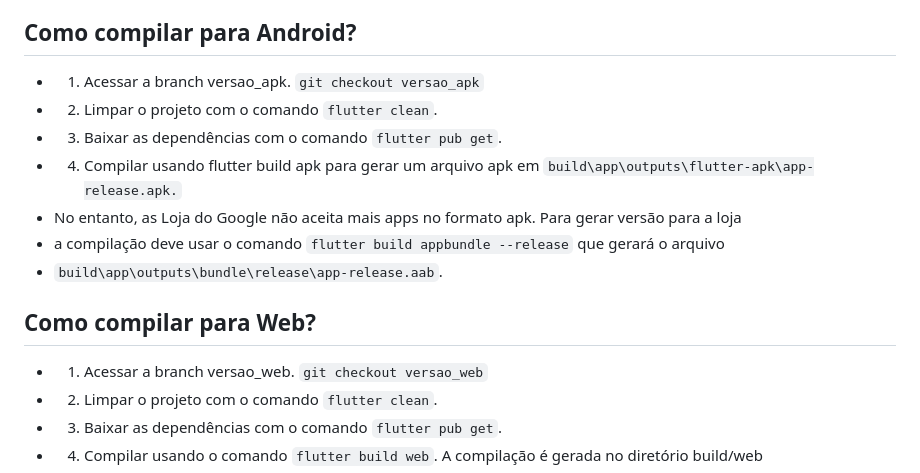
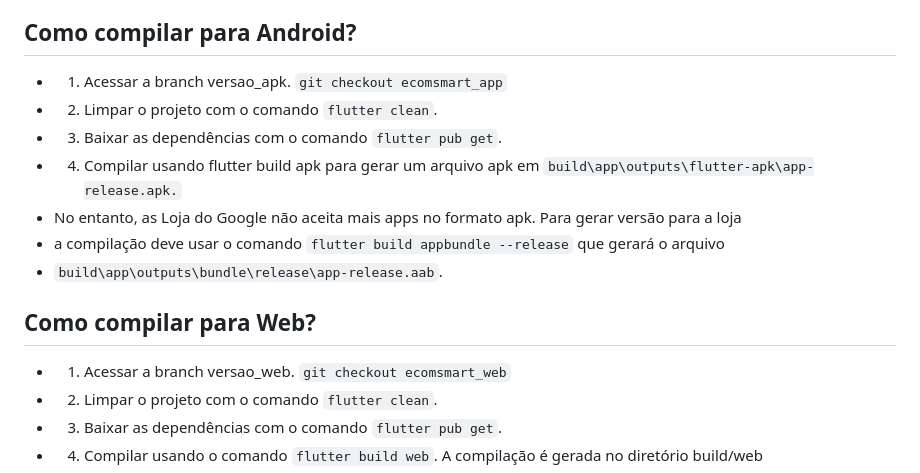
Before and after one commit to duraesjr/acelerador, a Markdown page: README.md, the part around the change. Drawn GitHub-style.

Commit message:
Atualizando o nome da branch no README.

```diff
--- a/README.md
+++ b/README.md
@@ -25,7 +25,7 @@ samples, guidance on mobile development, and a full API reference.
 
 ## Como compilar para Android?
 
-- 1) Acessar a branch versao_apk. ``git checkout versao_apk``
+- 1) Acessar a branch versao_apk. ``git checkout ecomsmart_app``
 - 2) Limpar o projeto com o comando ``flutter clean``.
 - 3) Baixar as dependências com o comando ``flutter pub get``.
 - 4) Compilar usando flutter build apk para gerar um arquivo apk em ``build\app\outputs\flutter-apk\app-release.apk.``
@@ -35,7 +35,7 @@ samples, guidance on mobile development, and a full API reference.
 
 ## Como compilar para Web?
 
-- 1) Acessar a branch versao_web. ``git checkout versao_web``
+- 1) Acessar a branch versao_web. ``git checkout ecomsmart_web``
 - 2) Limpar o projeto com o comando ``flutter clean``.
 - 3) Baixar as dependências com o comando ``flutter pub get``.
 - 4) Compilar usando o comando ``flutter build web``. A compilação é gerada  no diretório build/web
```
